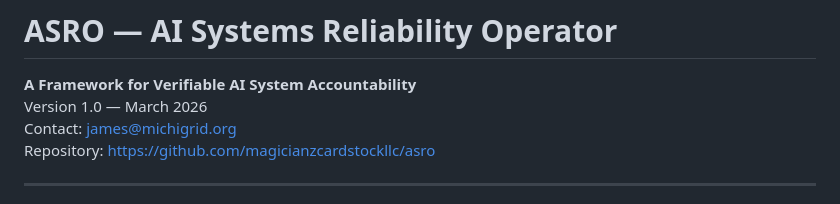
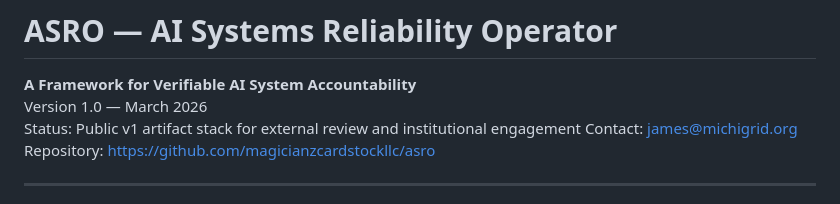
Before and after one commit to magicianzcardstockllc/ASRO, a Markdown page: README.md, the part around the change. GitHub-like rendering.

Commit message:
Update README.md
Update README: add provenance record and status

```diff
--- a/README.md
+++ b/README.md
@@ -2,6 +2,7 @@
 
 **A Framework for Verifiable AI System Accountability**
 Version 1.0 — March 2026
+Status: Public v1 artifact stack for external review and institutional engagement
 Contact: james@michigrid.org
 Repository: https://github.com/magicianzcardstockllc/asro
 
```
